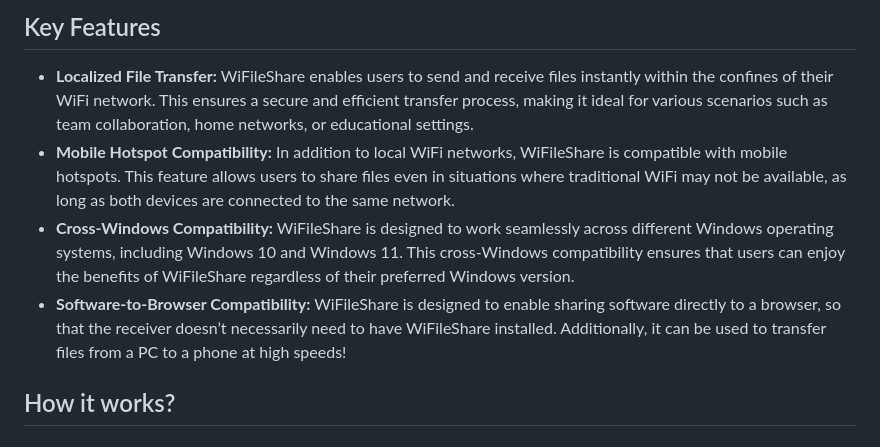
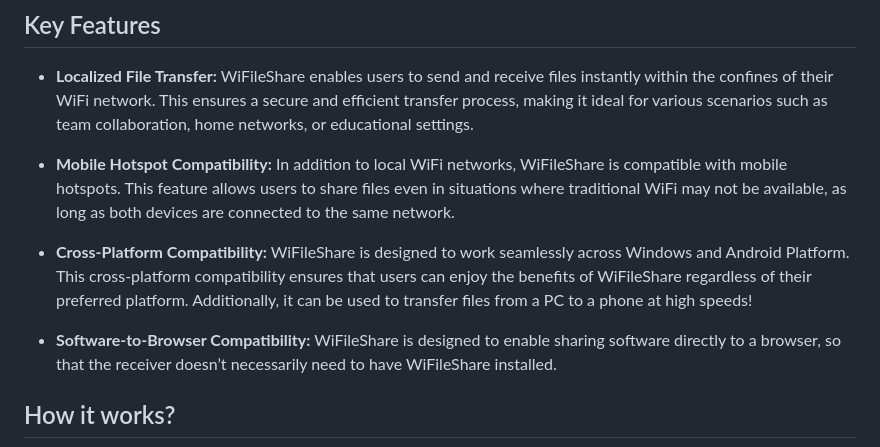
Before and after one commit to Sayad-Uddin-Tahsin/WiFileShare, a Markdown page: README.md, the part around the change. Drawn GitHub-style.

```diff
--- a/README.md
+++ b/README.md
@@ -14,9 +14,12 @@ WiFileShare is a user-friendly file sharing application designed to facilitate s
 ## Key Features
 
 - **Localized File Transfer:** WiFileShare enables users to send and receive files instantly within the confines of their WiFi network. This ensures a secure and efficient transfer process, making it ideal for various scenarios such as team collaboration, home networks, or educational settings.
+
 - **Mobile Hotspot Compatibility:** In addition to local WiFi networks, WiFileShare is compatible with mobile hotspots. This feature allows users to share files even in situations where traditional WiFi may not be available, as long as both devices are connected to the same network.
-- **Cross-Windows Compatibility:** WiFileShare is designed to work seamlessly across different Windows operating systems, including Windows 10 and Windows 11. This cross-Windows compatibility ensures that users can enjoy the benefits of WiFileShare regardless of their preferred Windows version.
-- **Software-to-Browser Compatibility:** WiFileShare is designed to enable sharing software directly to a browser, so that the receiver doesn’t necessarily need to have WiFileShare installed. Additionally, it can be used to transfer files from a PC to a phone at high speeds!
+
+- **Cross-Platform Compatibility:** WiFileShare is designed to work seamlessly across Windows and Android Platform. This cross-platform compatibility ensures that users can enjoy the benefits of WiFileShare regardless of their preferred platform. Additionally, it can be used to transfer files from a PC to a phone at high speeds!
+
+- **Software-to-Browser Compatibility:** WiFileShare is designed to enable sharing software directly to a browser, so that the receiver doesn’t necessarily need to have WiFileShare installed.
 
 ## How it works?
 
```
